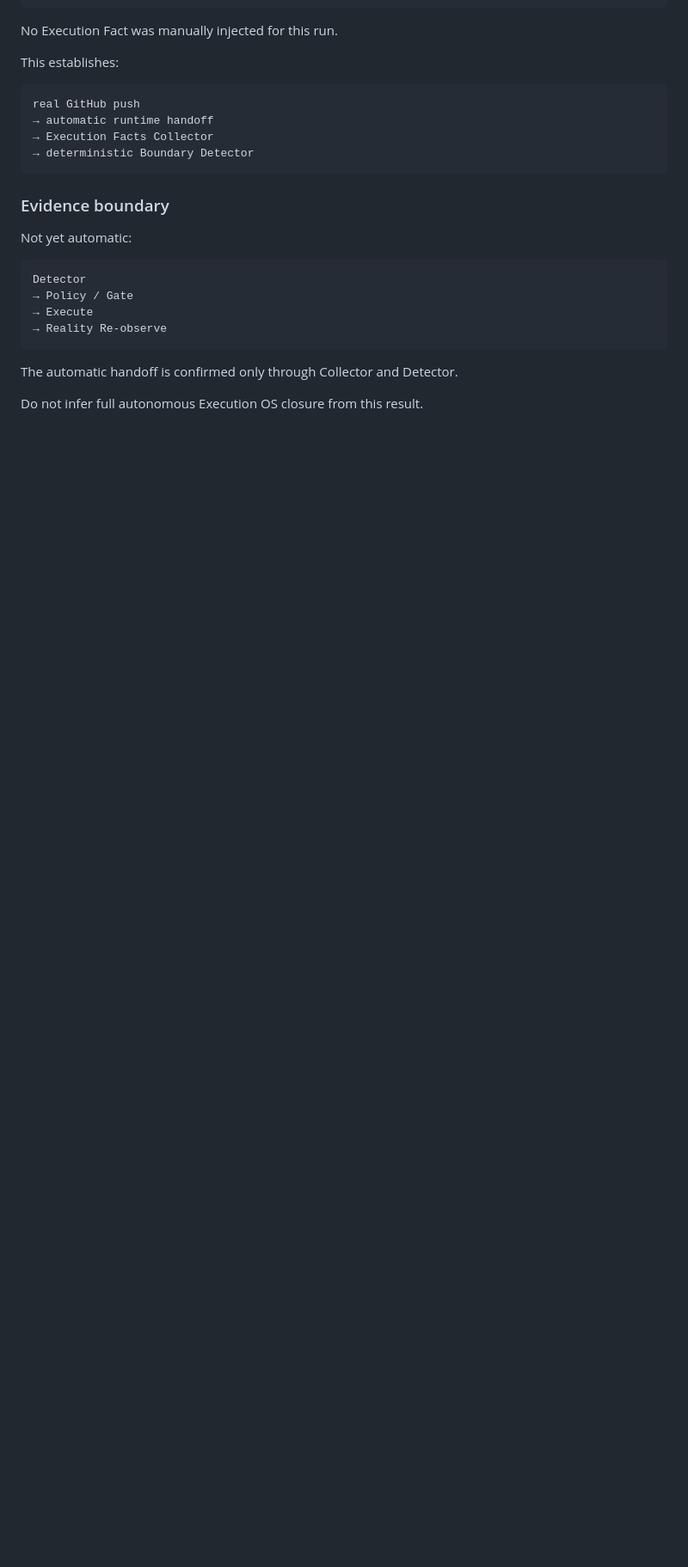
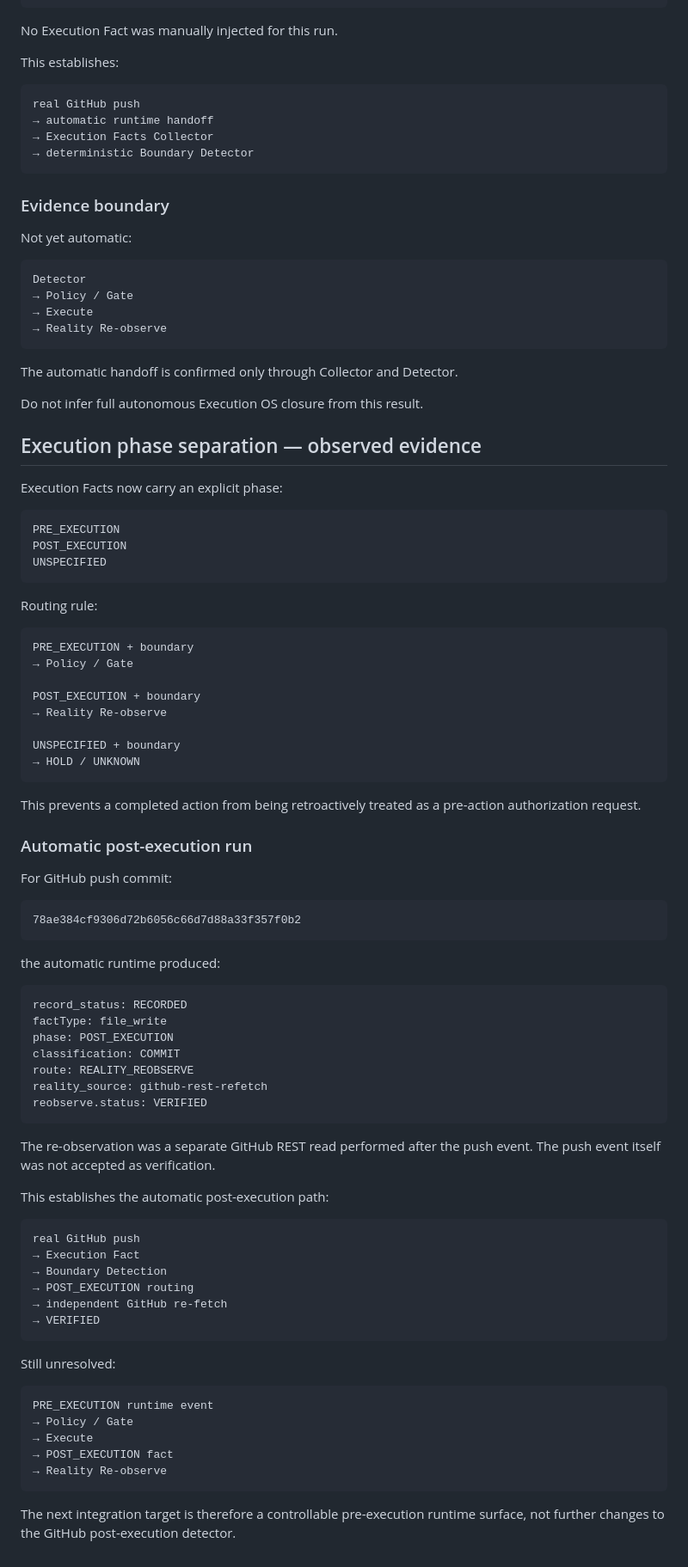
Before and after one commit to kw0809suzuki-oss/homepage-flow, a Markdown page: direction-gate/README.md, the part around the change. Shown at 86% size. Drawn GitHub-style; blank space fills up the shorter version.

Commit message:
Record execution phase and automatic reobserve evidence

````diff
--- a/direction-gate/README.md
+++ b/direction-gate/README.md
@@ -411,3 +411,73 @@ Detector
 The automatic handoff is confirmed only through Collector and Detector.
 
 Do not infer full autonomous Execution OS closure from this result.
+
+## Execution phase separation — observed evidence
+
+Execution Facts now carry an explicit phase:
+
+```text
+PRE_EXECUTION
+POST_EXECUTION
+UNSPECIFIED
+```
+
+Routing rule:
+
+```text
+PRE_EXECUTION + boundary
+→ Policy / Gate
+
+POST_EXECUTION + boundary
+→ Reality Re-observe
+
+UNSPECIFIED + boundary
+→ HOLD / UNKNOWN
+```
+
+This prevents a completed action from being retroactively treated as a pre-action authorization request.
+
+### Automatic post-execution run
+
+For GitHub push commit:
+
+```text
+78ae384cf9306d72b6056c66d7d88a33f357f0b2
+```
+
+the automatic runtime produced:
+
+```text
+record_status: RECORDED
+factType: file_write
+phase: POST_EXECUTION
+classification: COMMIT
+route: REALITY_REOBSERVE
+reality_source: github-rest-refetch
+reobserve.status: VERIFIED
+```
+
+The re-observation was a separate GitHub REST read performed after the push event. The push event itself was not accepted as verification.
+
+This establishes the automatic post-execution path:
+
+```text
+real GitHub push
+→ Execution Fact
+→ Boundary Detection
+→ POST_EXECUTION routing
+→ independent GitHub re-fetch
+→ VERIFIED
+```
+
+Still unresolved:
+
+```text
+PRE_EXECUTION runtime event
+→ Policy / Gate
+→ Execute
+→ POST_EXECUTION fact
+→ Reality Re-observe
+```
+
+The next integration target is therefore a controllable pre-execution runtime surface, not further changes to the GitHub post-execution detector.
````
